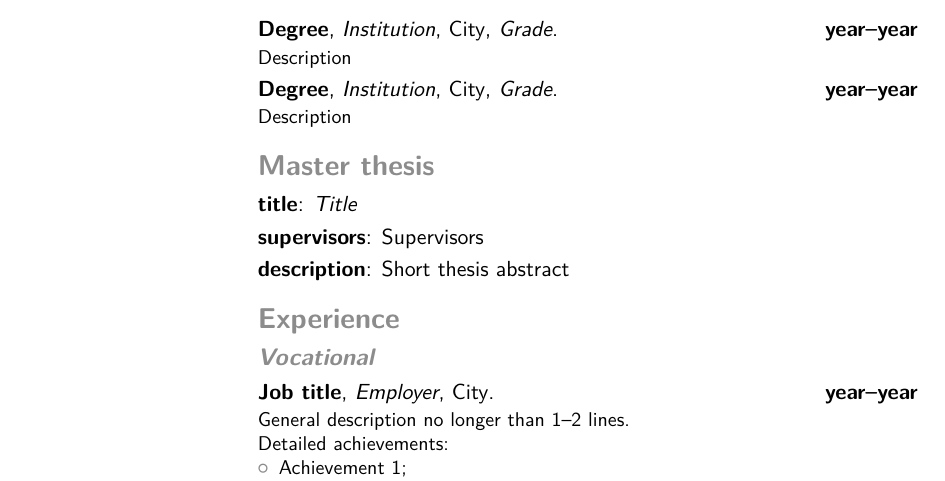
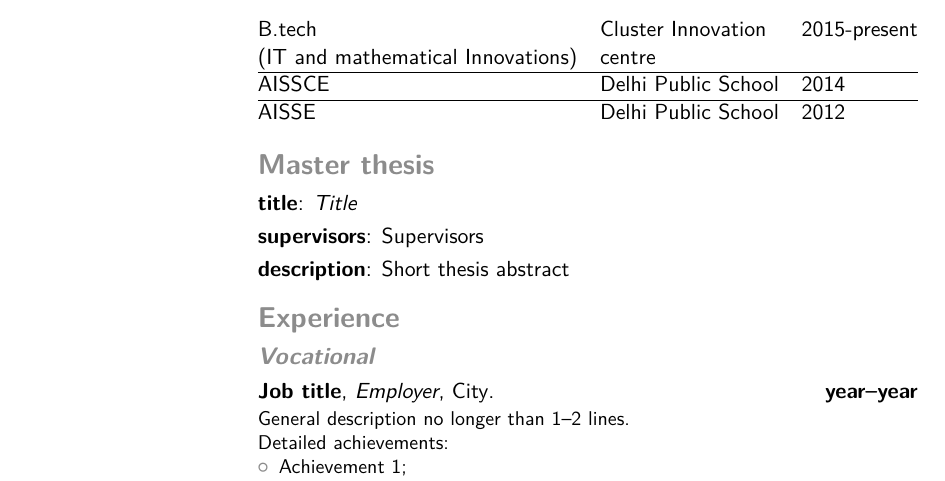
Before and after one commit to Ridhwanluthra/RidhwanLuthra_Resume, a LaTeX CV (main.tex): part of page 1 of 2, cut at the place of the change. Compiled offline with pdfLaTeX.

Commit message:
section 3- education complete

```diff
--- a/main.tex
+++ b/main.tex
@@ -15,11 +15,12 @@
 %\nopagenumbers{}                                  % uncomment to suppress automatic page numbering for CVs longer than one page
 
 % character encoding
-\usepackage[utf8]{inputenc}                       % if you are not using xelatex ou lualatex, replace by the encoding you are using
-%\usepackage{CJKutf8}                              % if you need to use CJK to typeset your resume in Chinese, Japanese or Korean
+\usepackage[utf8]{inputenc}
 
+%\usepackage{array}
 % adjust the page margins
 \usepackage[scale=0.75]{geometry}
+
 %\setlength{\hintscolumnwidth}{3cm}                % if you want to change the width of the column with the dates
 %\setlength{\makecvtitlenamewidth}{10cm}           % for the 'classic' style, if you want to force the width allocated to your name and avoid line breaks. be careful though, the length is normally calculated to avoid any overlap with your personal info; use this at your own typographical risks...
 
@@ -51,8 +52,15 @@ Develop innovative solutions to real world problems using AI.
 Work with interesting people on interesting projects.
 Help in making the world a better place.
 \section{Education}
-\cventry{year--year}{Degree}{Institution}{City}{\textit{Grade}}{Description}  % arguments 3 to 6 can be left empty
-\cventry{year--year}{Degree}{Institution}{City}{\textit{Grade}}{Description}
+\begin{tabular}{lll}
+B.tech&  Cluster Innovation  &  2015-present \\
+(IT and mathematical Innovations)\hspace{0.4cm} & centre & \\
+\hline
+AISSCE                                   & Delhi Public School\hspace{0.4cm}       & 2014         \\
+\hline
+AISSE                                    & Delhi Public School       & 2012
+\end{tabular}
+
 
 \section{Master thesis}
 \cvitem{title}{\emph{Title}}
```
